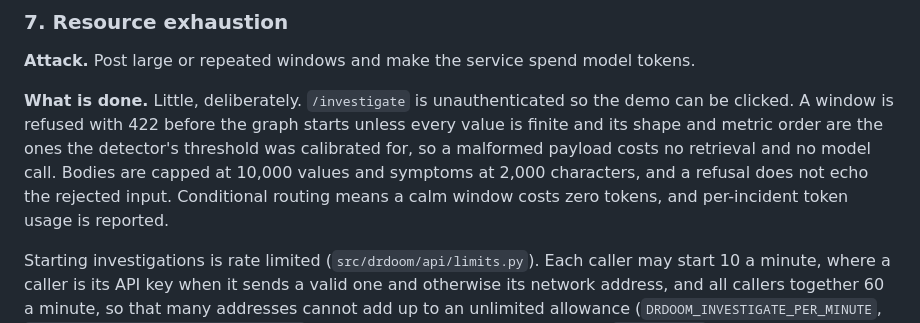
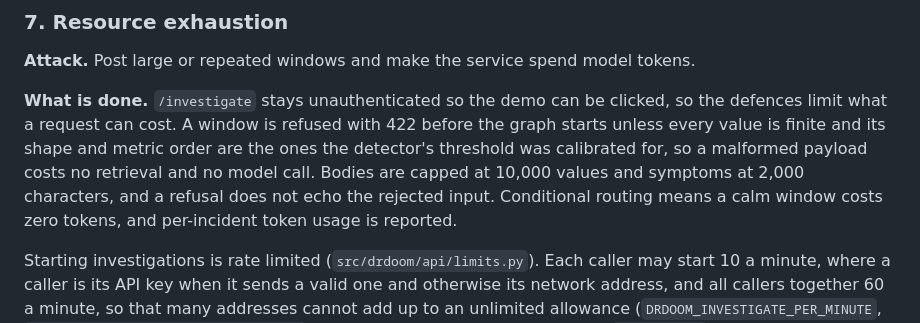
Before and after one commit to Add-it-ya/DrDoom, a Markdown page: SECURITY.md, the part around the change. Rendered like a GitHub page.

Commit message:
docs: describe resource limits as they now stand
SECURITY.md section 7 still opened with "Little, deliberately", written when /investigate had no rate limit. The section now says the endpoint stays open and that the defences limit what a request can cost; the rate limit paragraph added with it already describes the rest.

```diff
--- a/SECURITY.md
+++ b/SECURITY.md
@@ -184,13 +184,13 @@ process's environment. A secrets manager would be the next step.
 
 **Attack.** Post large or repeated windows and make the service spend model tokens.
 
-**What is done.** Little, deliberately. `/investigate` is unauthenticated so the demo can be
-clicked. A window is refused with 422 before the graph starts unless every value is finite
-and its shape and metric order are the ones the detector's threshold was calibrated for, so
-a malformed payload costs no retrieval and no model call. Bodies are capped at 10,000
-values and symptoms at 2,000 characters, and a refusal does not echo the rejected input.
-Conditional routing means a calm window costs zero tokens, and per-incident token usage is
-reported.
+**What is done.** `/investigate` stays unauthenticated so the demo can be clicked, so the
+defences limit what a request can cost. A window is refused with 422 before the graph
+starts unless every value is finite and its shape and metric order are the ones the
+detector's threshold was calibrated for, so a malformed payload costs no retrieval and no
+model call. Bodies are capped at 10,000 values and symptoms at 2,000 characters, and a
+refusal does not echo the rejected input. Conditional routing means a calm window costs
+zero tokens, and per-incident token usage is reported.
 
 Starting investigations is rate limited (`src/drdoom/api/limits.py`). Each caller may start
 10 a minute, where a caller is its API key when it sends a valid one and otherwise its
```
